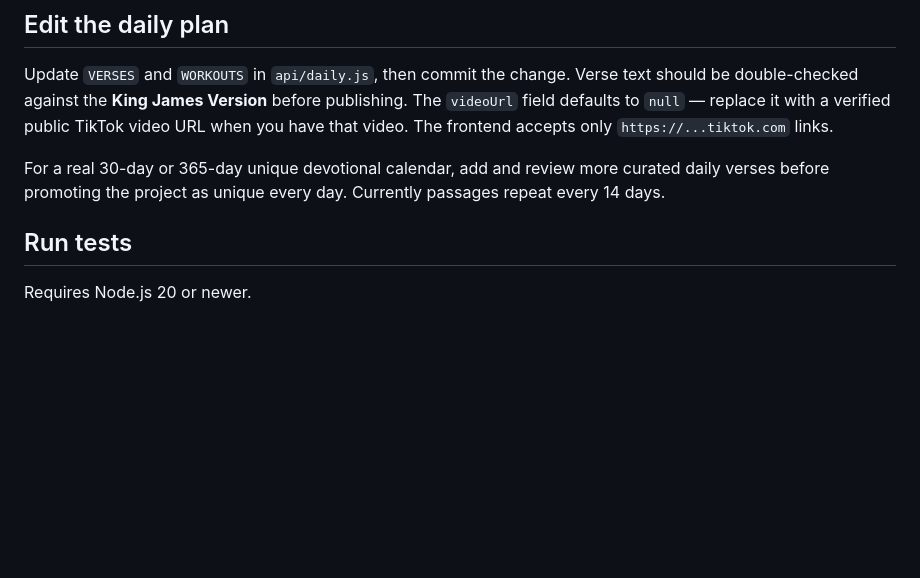
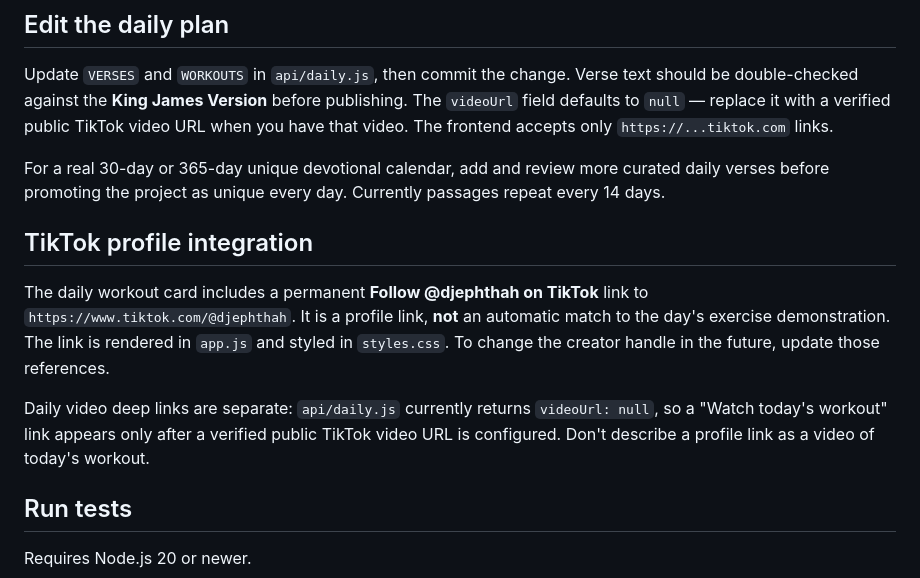
Before and after one commit to GoodBlood2020/KJV-nfc-verse101, a Markdown page: README.md, the part around the change. GitHub-like rendering; blank space fills up the shorter version.

Commit message:
Document how to update creator TikTok link

```diff
--- a/README.md
+++ b/README.md
@@ -15,6 +15,12 @@ This is the existing KJV NFC verse website enhanced with a date-based KJV verse
 Update `VERSES` and `WORKOUTS` in `api/daily.js`, then commit the change. Verse text should be double-checked against the **King James Version** before publishing. The `videoUrl` field defaults to `null` — replace it with a verified public TikTok video URL when you have that video. The frontend accepts only `https://...tiktok.com` links.
 
 For a real 30-day or 365-day unique devotional calendar, add and review more curated daily verses before promoting the project as unique every day. Currently passages repeat every 14 days.
+
+## TikTok profile integration
+
+The daily workout card includes a permanent **Follow @djephthah on TikTok** link to `https://www.tiktok.com/@djephthah`. It is a profile link, **not** an automatic match to the day's exercise demonstration. The link is rendered in `app.js` and styled in `styles.css`. To change the creator handle in the future, update those references.
+
+Daily video deep links are separate: `api/daily.js` currently returns `videoUrl: null`, so a "Watch today's workout" link appears only after a verified public TikTok video URL is configured. Don't describe a profile link as a video of today's workout.
 
 ## Run tests
 
```
